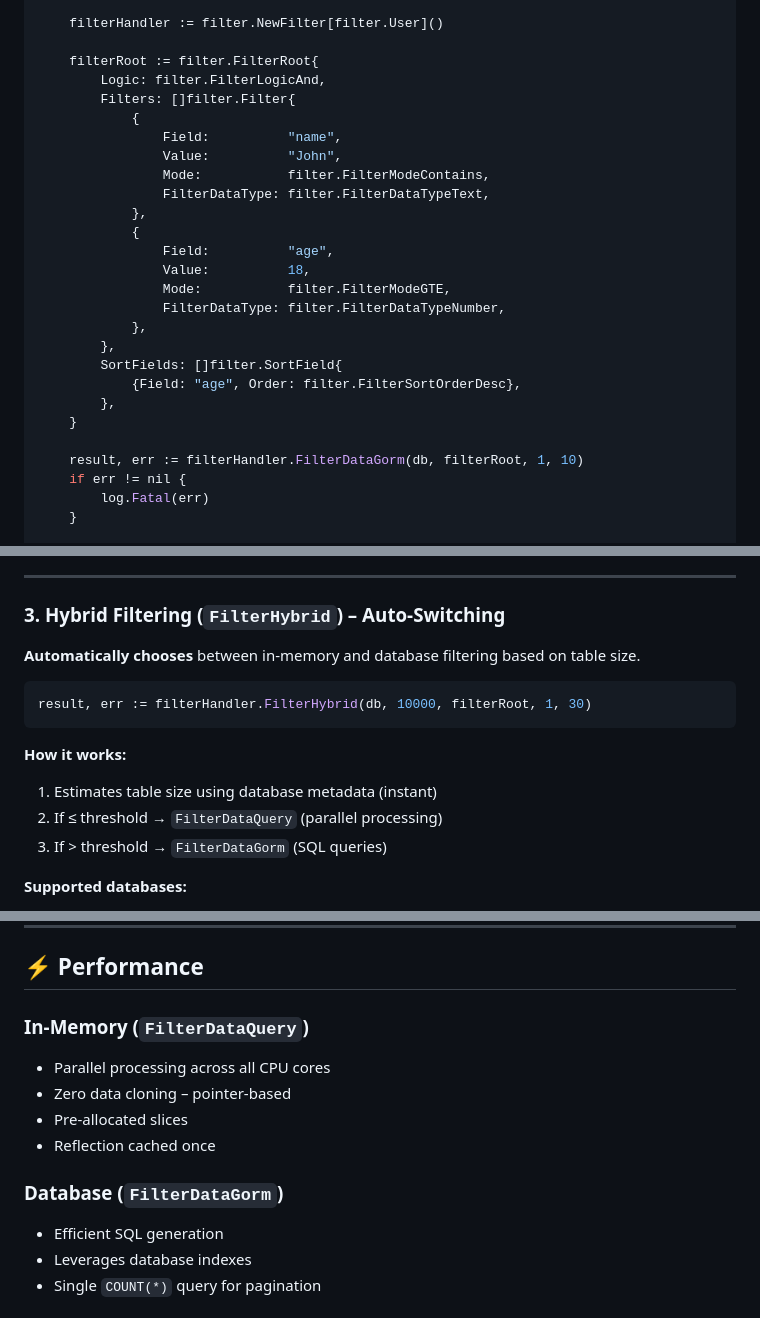
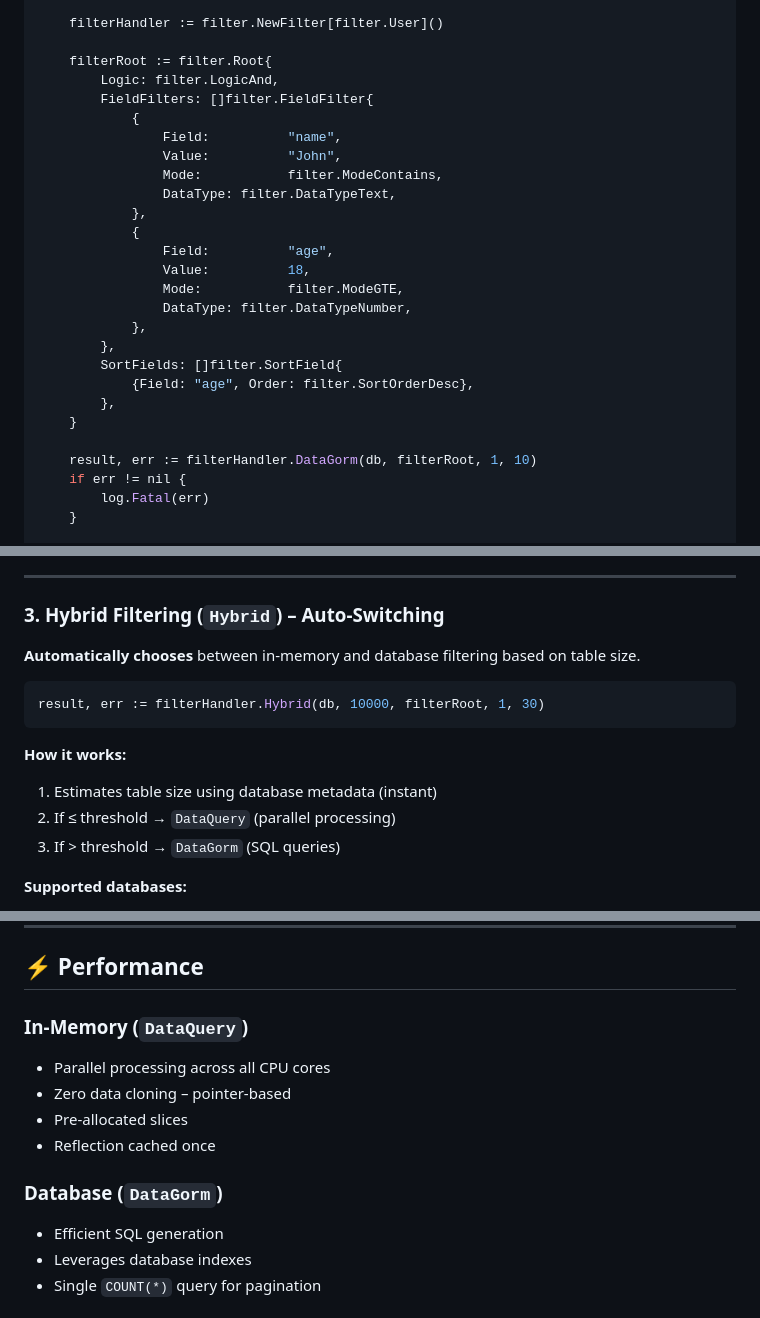
Before and after one commit to Lands-Horizon-Corp/golang-filtering, a Markdown page: README.md, 3 parts joined by grey strips. GitHub-like rendering.

````diff
--- a/README.md
+++ b/README.md
@@ -153,28 +153,28 @@ func main() {
 
     filterHandler := filter.NewFilter[filter.User]()
 
-    filterRoot := filter.FilterRoot{
-        Logic: filter.FilterLogicAnd,
-        Filters: []filter.Filter{
+    filterRoot := filter.Root{
+        Logic: filter.LogicAnd,
+        FieldFilters: []filter.FieldFilter{
             {
                 Field:          "name",
                 Value:          "John",
-                Mode:           filter.FilterModeContains,
-                FilterDataType: filter.FilterDataTypeText,
+                Mode:           filter.ModeContains,
+                DataType: filter.DataTypeText,
             },
             {
                 Field:          "age",
                 Value:          18,
-                Mode:           filter.FilterModeGTE,
-                FilterDataType: filter.FilterDataTypeNumber,
+                Mode:           filter.ModeGTE,
+                DataType: filter.DataTypeNumber,
             },
         },
         SortFields: []filter.SortField{
-            {Field: "age", Order: filter.FilterSortOrderDesc},
+            {Field: "age", Order: filter.SortOrderDesc},
         },
     }
 
-    result, err := filterHandler.FilterDataGorm(db, filterRoot, 1, 10)
+    result, err := filterHandler.DataGorm(db, filterRoot, 1, 10)
     if err != nil {
         log.Fatal(err)
     }
@@ -195,19 +195,19 @@ func main() {
 
 ---
 
-### 3. Hybrid Filtering (`FilterHybrid`) – Auto-Switching
+### 3. Hybrid Filtering (`Hybrid`) – Auto-Switching
 
 **Automatically chooses** between in-memory and database filtering based on table size.
 
 ```go
-result, err := filterHandler.FilterHybrid(db, 10000, filterRoot, 1, 30)
+result, err := filterHandler.Hybrid(db, 10000, filterRoot, 1, 30)
 ```
 
 **How it works:**
 
 1. Estimates table size using database metadata (instant)
-2. If ≤ threshold → `FilterDataQuery` (parallel processing)
-3. If > threshold → `FilterDataGorm` (SQL queries)
+2. If ≤ threshold → `DataQuery` (parallel processing)
+3. If > threshold → `DataGorm` (SQL queries)
 
 **Supported databases:**
 
@@ -546,14 +546,14 @@ result, err := handler.DataQuery(users, filter.Root{
 
 ## ⚡ Performance
 
-### In-Memory (`FilterDataQuery`)
+### In-Memory (`DataQuery`)
 
 - Parallel processing across all CPU cores
 - Zero data cloning – pointer-based
 - Pre-allocated slices
 - Reflection cached once
 
-### Database (`FilterDataGorm`)
+### Database (`DataGorm`)
 
 - Efficient SQL generation
 - Leverages database indexes
````
Also changed, not shown: other parts of README.md (+70 -72 lines).
